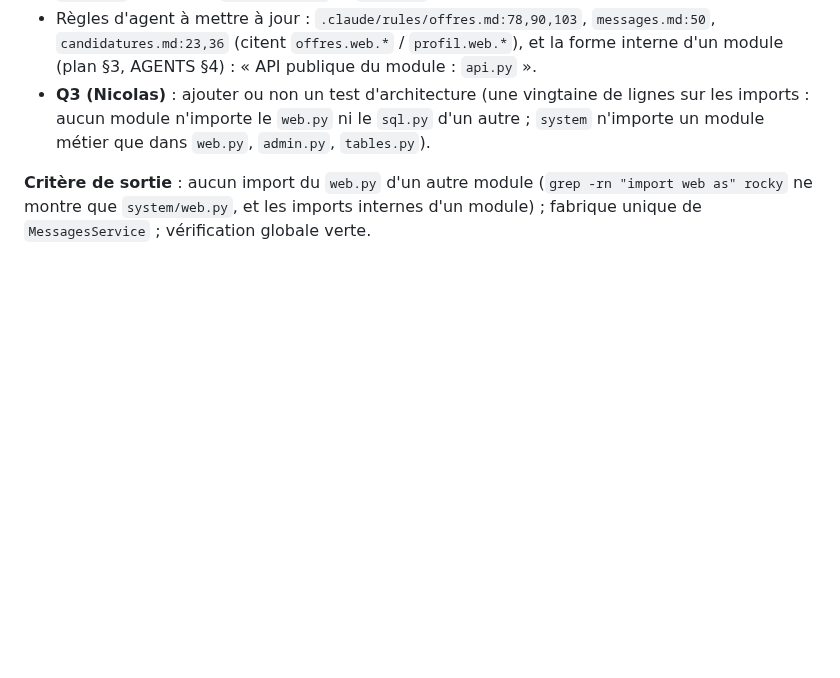
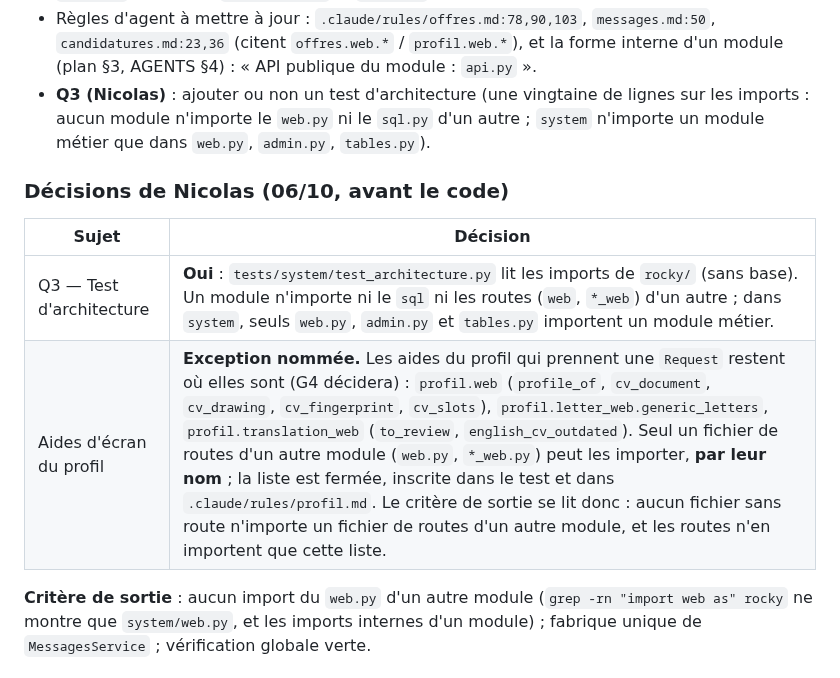
Before and after one commit to nicolasbour2018-dot/Rocky_assistant_job, a Markdown page: docs/decisions/H-revue-code.md, the part around the change. Rendered like a GitHub page; blank space fills up the shorter version.

Commit message:
docs(H4): record Nicolas's answers before the move
Q3: an architecture test guards the imports between modules. The profile's
screen helpers that take a Request stay in profil, importable by name from
another module's routes only (closed list).

Co-Authored-By: Claude Opus 5.5 <noreply@anthropic.com>

```diff
--- a/docs/decisions/H-revue-code.md
+++ b/docs/decisions/H-revue-code.md
@@ -200,6 +200,13 @@ lecture seule).
   n'importe le `web.py` ni le `sql.py` d'un autre ; `system` n'importe un module métier que dans `web.py`, `admin.py`,
   `tables.py`).
 
+### Décisions de Nicolas (06/10, avant le code)
+
+| Sujet | Décision |
+|---|---|
+| Q3 — Test d'architecture | **Oui** : `tests/system/test_architecture.py` lit les imports de `rocky/` (sans base). Un module n'importe ni le `sql` ni les routes (`web`, `*_web`) d'un autre ; dans `system`, seuls `web.py`, `admin.py` et `tables.py` importent un module métier. |
+| Aides d'écran du profil | **Exception nommée.** Les aides du profil qui prennent une `Request` restent où elles sont (G4 décidera) : `profil.web` (`profile_of`, `cv_document`, `cv_drawing`, `cv_fingerprint`, `cv_slots`), `profil.letter_web.generic_letters`, `profil.translation_web` (`to_review`, `english_cv_outdated`). Seul un fichier de routes d'un autre module (`web.py`, `*_web.py`) peut les importer, **par leur nom** ; la liste est fermée, inscrite dans le test et dans `.claude/rules/profil.md`. Le critère de sortie se lit donc : aucun fichier sans route n'importe un fichier de routes d'un autre module, et les routes n'en importent que cette liste. |
+
 **Critère de sortie** : aucun import du `web.py` d'un autre module (`grep -rn "import web as" rocky` ne montre que
 `system/web.py`, et les imports internes d'un module) ; fabrique unique de `MessagesService` ; vérification globale
 verte.
```
Also changed, not shown: docs/rocky-refonte-plan-v2.md (+1 -1 lines).
